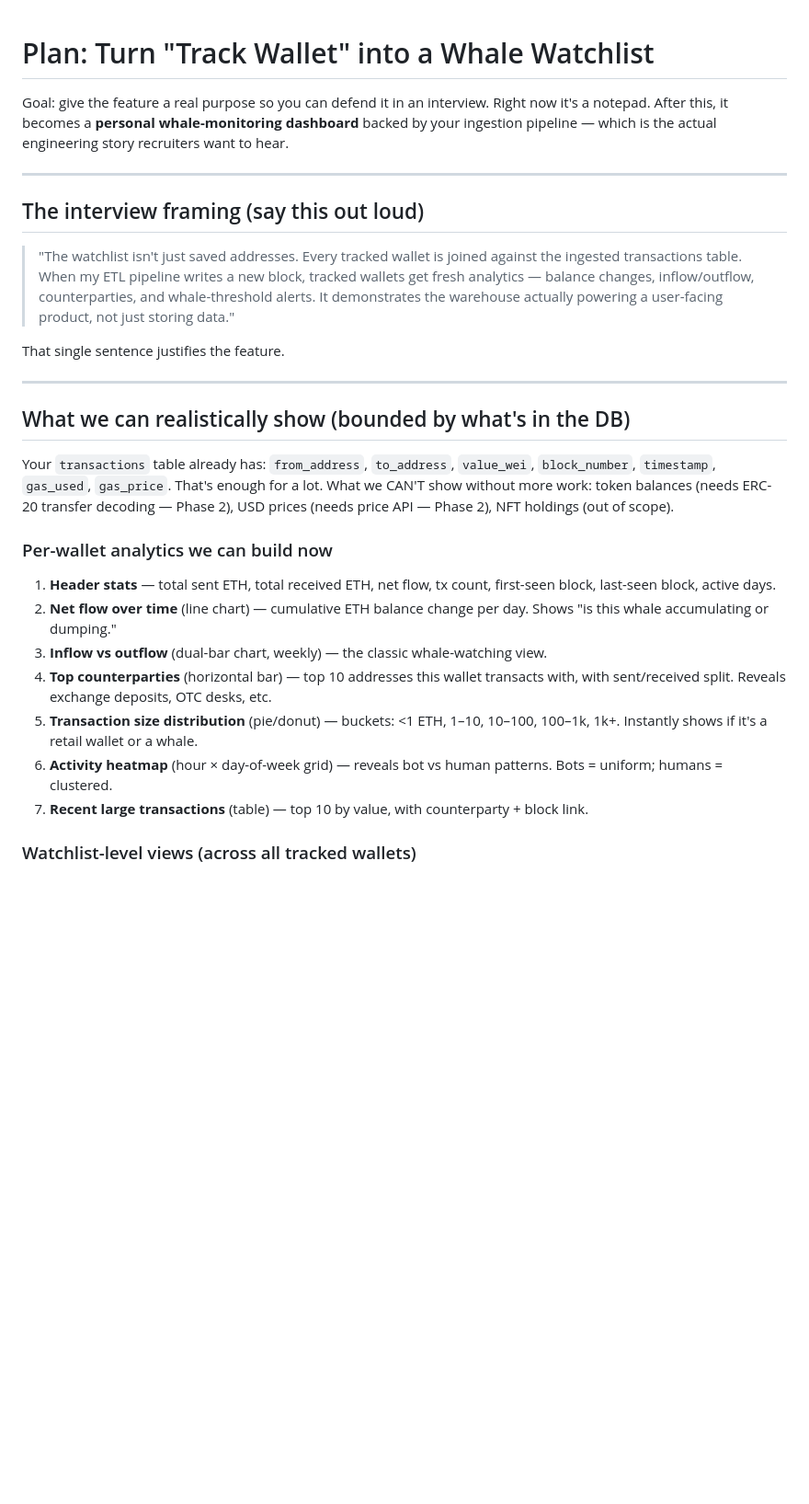
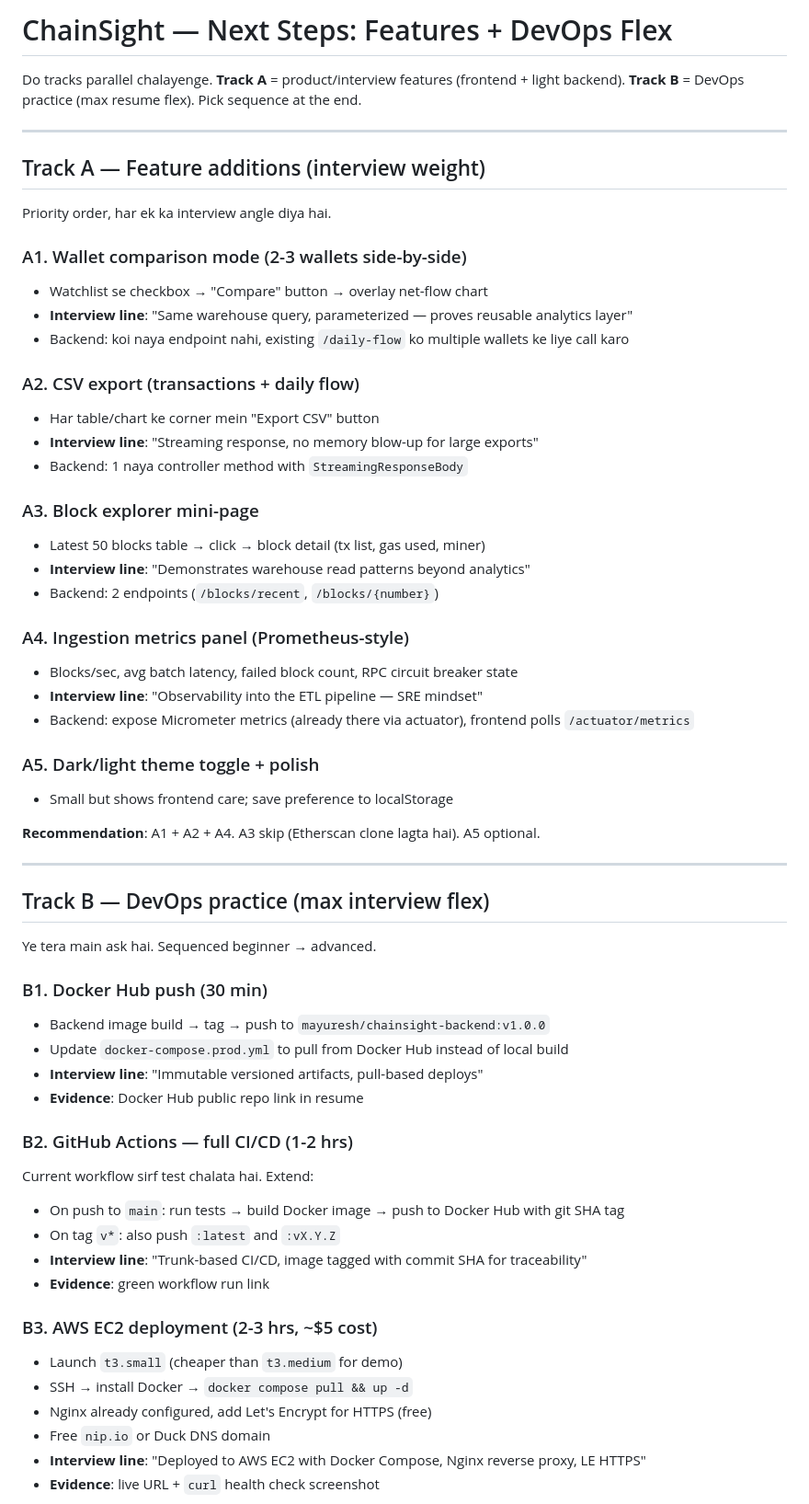
Before and after one commit to Mayure1205/simple-html-start, a Markdown page: .lovable/plan.md, the part around one of its changes. Shown at 92% size. Drawn GitHub-style; blank space fills up the shorter version.

Commit message:
Changes
Co-authored-by: Mayure1205 <245977234+Mayure1205@users.noreply.github.com>

```diff
--- a/.lovable/plan.md
+++ b/.lovable/plan.md
@@ -1,31 +1,62 @@
+# ChainSight — Next Steps: Features + DevOps Flex
 
-# Plan: Turn "Track Wallet" into a Whale Watchlist
-
-Goal: give the feature a real purpose so you can defend it in an interview. Right now it's a notepad. After this, it becomes a **personal whale-monitoring dashboard** backed by your ingestion pipeline — which is the actual engineering story recruiters want to hear.
+Do tracks parallel chalayenge. **Track A** = product/interview features (frontend + light backend). **Track B** = DevOps practice (max resume flex). Pick sequence at the end.
 
 ---
 
-## The interview framing (say this out loud)
+## Track A — Feature additions (interview weight)
 
-> "The watchlist isn't just saved addresses. Every tracked wallet is joined against the ingested transactions table. When my ETL pipeline writes a new block, tracked wallets get fresh analytics — balance changes, inflow/outflow, counterparties, and whale-threshold alerts. It demonstrates the warehouse actually powering a user-facing product, not just storing data."
+Priority order, har ek ka interview angle diya hai.
 
-That single sentence justifies the feature.
+### A1. Wallet comparison mode (2-3 wallets side-by-side)
+- Watchlist se checkbox → "Compare" button → overlay net-flow chart
+- **Interview line**: "Same warehouse query, parameterized — proves reusable analytics layer"
+- Backend: koi naya endpoint nahi, existing `/daily-flow` ko multiple wallets ke liye call karo
+
+### A2. CSV export (transactions + daily flow)
+- Har table/chart ke corner mein "Export CSV" button
+- **Interview line**: "Streaming response, no memory blow-up for large exports"
+- Backend: 1 naya controller method with `StreamingResponseBody`
+
+### A3. Block explorer mini-page
+- Latest 50 blocks table → click → block detail (tx list, gas used, miner)
+- **Interview line**: "Demonstrates warehouse read patterns beyond analytics"
+- Backend: 2 endpoints (`/blocks/recent`, `/blocks/{number}`)
+
+### A4. Ingestion metrics panel (Prometheus-style)
+- Blocks/sec, avg batch latency, failed block count, RPC circuit breaker state
+- **Interview line**: "Observability into the ETL pipeline — SRE mindset"
+- Backend: expose Micrometer metrics (already there via actuator), frontend polls `/actuator/metrics`
+
+### A5. Dark/light theme toggle + polish
+- Small but shows frontend care; save preference to localStorage
+
+**Recommendation**: A1 + A2 + A4. A3 skip (Etherscan clone lagta hai). A5 optional.
 
 ---
 
-## What we can realistically show (bounded by what's in the DB)
+## Track B — DevOps practice (max interview flex)
 
-Your `transactions` table already has: `from_address`, `to_address`, `value_wei`, `block_number`, `timestamp`, `gas_used`, `gas_price`. That's enough for a lot. What we CAN'T show without more work: token balances (needs ERC-20 transfer decoding — Phase 2), USD prices (needs price API — Phase 2), NFT holdings (out of scope).
+Ye tera main ask hai. Sequenced beginner → advanced.
 
-### Per-wallet analytics we can build now
+### B1. Docker Hub push (30 min)
+- Backend image build → tag → push to `mayuresh/chainsight-backend:v1.0.0`
+- Update `docker-compose.prod.yml` to pull from Docker Hub instead of local build
+- **Interview line**: "Immutable versioned artifacts, pull-based deploys"
+- **Evidence**: Docker Hub public repo link in resume
 
-1. **Header stats** — total sent ETH, total received ETH, net flow, tx count, first-seen block, last-seen block, active days.
-2. **Net flow over time** (line chart) — cumulative ETH balance change per day. Shows "is this whale accumulating or dumping."
-3. **Inflow vs outflow** (dual-bar chart, weekly) — the classic whale-watching view.
-4. **Top counterparties** (horizontal bar) — top 10 addresses this wallet transacts with, with sent/received split. Reveals exchange deposits, OTC desks, etc.
-5. **Transaction size distribution** (pie/donut) — buckets: <1 ETH, 1–10, 10–100, 100–1k, 1k+. Instantly shows if it's a retail wallet or a whale.
-6. **Activity heatmap** (hour × day-of-week grid) — reveals bot vs human patterns. Bots = uniform; humans = clustered.
-7. **Recent large transactions** (table) — top 10 by value, with counterparty + block link.
+### B2. GitHub Actions — full CI/CD (1-2 hrs)
+Current workflow sirf test chalata hai. Extend:
+- On push to `main`: run tests → build Docker image → push to Docker Hub with git SHA tag
+- On tag `v*`: also push `:latest` and `:vX.Y.Z`
+- **Interview line**: "Trunk-based CI/CD, image tagged with commit SHA for traceability"
+- **Evidence**: green workflow run link
 
-### Watchlist-level views (across all tracked wallets)
+### B3. AWS EC2 deployment (2-3 hrs, ~$5 cost)
+- Launch `t3.small` (cheaper than `t3.medium` for demo)
+- SSH → install Docker → `docker compose pull && up -d`
+- Nginx already configured, add Let's Encrypt for HTTPS (free)
+- Free `nip.io` or Duck DNS domain
+- **Interview line**: "Deployed to AWS EC2 with Docker Compose, Nginx reverse proxy, LE HTTPS"
+- **Evidence**: live URL + `curl` health check screenshot
 
```
Also changed, not shown: other parts of .lovable/plan.md (+35 -69 lines).
